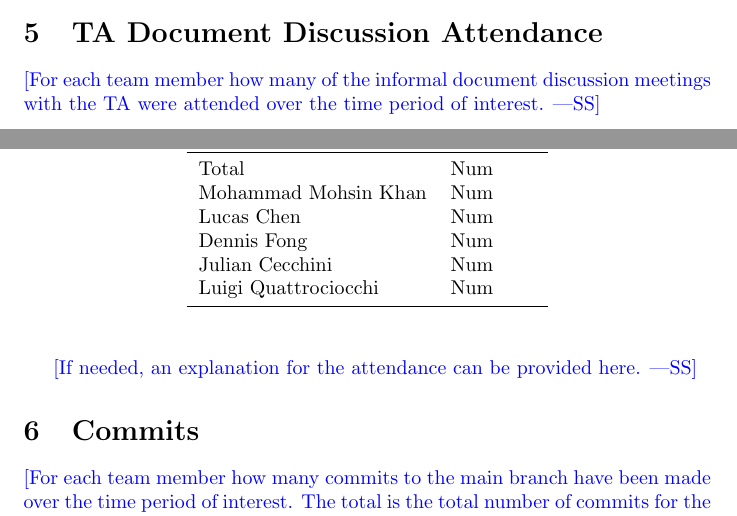
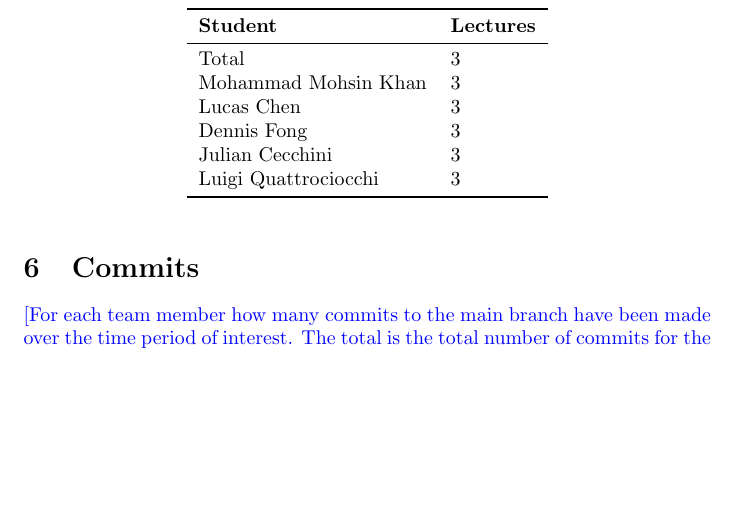
Before and after one commit to lilweege/SyntaxSentinels, a LaTeX document (docs/projMngmnt/POC_Team_Contrib.tex): two parts of pages 2 and 3 of 4 before the commit and part of page 3 of 4 after it, the two joined at a grey line, cut at the place of the change, the shorter picture padded with empty space. Compiled offline with pdfLaTeX.

Commit message:
feat: Added TA Docuemtn Discussion Attendance (#196)

```diff
--- a/docs/projMngmnt/POC_Team_Contrib.tex
+++ b/docs/projMngmnt/POC_Team_Contrib.tex
@@ -105,26 +105,21 @@ Luigi Quattrociocchi & Num\\
 
 \section{TA Document Discussion Attendance}
 
-\wss{For each team member how many of the informal document discussion meetings
-with the TA were attended over the time period of interest.}
-
 \begin{table}[H]
 \centering
 \begin{tabular}{ll}
 \toprule
 \textbf{Student} & \textbf{Lectures}\\
 \midrule
-Total & Num\\
-Mohammad Mohsin Khan & Num\\
-Lucas Chen & Num\\
-Dennis Fong & Num\\
-Julian Cecchini & Num\\
-Luigi Quattrociocchi & Num\\
+Total & 3\\
+Mohammad Mohsin Khan & 3\\
+Lucas Chen & 3\\
+Dennis Fong & 3\\
+Julian Cecchini & 3\\
+Luigi Quattrociocchi & 3\\
 \bottomrule
 \end{tabular}
 \end{table}
-
-\wss{If needed, an explanation for the attendance can be provided here.}
 
 \section{Commits}
 
```
Also changed, not shown: docs/projMngmnt/POC_Team_Contrib.pdf.
